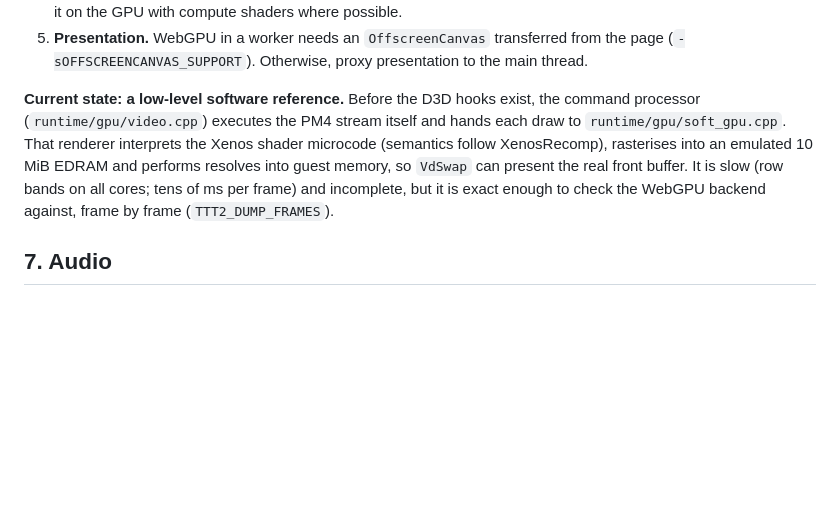
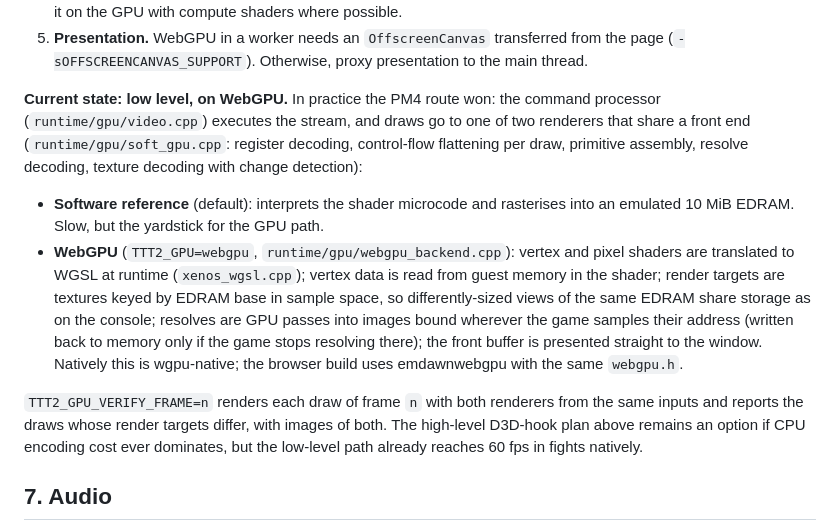
Before and after one commit to monty488/tekkenwebtournament2, a Markdown page: docs/ARCHITECTURE.md, the part around the change. GitHub-like rendering; blank space fills up the shorter version.

Commit message:
Docs: WebGPU backend status, verification mode and open issues
Co-Authored-By: Claude Opus 5.5 <noreply@anthropic.com>

```diff
--- a/docs/ARCHITECTURE.md
+++ b/docs/ARCHITECTURE.md
@@ -140,14 +140,27 @@ one likely to hit frame rate. Plan:
    the page (`-sOFFSCREENCANVAS_SUPPORT`). Otherwise, proxy presentation to the main
    thread.
 
-**Current state: a low-level software reference.** Before the D3D hooks exist, the
-command processor (`runtime/gpu/video.cpp`) executes the PM4 stream itself and hands
-each draw to `runtime/gpu/soft_gpu.cpp`. That renderer interprets the Xenos shader
-microcode (semantics follow XenosRecomp), rasterises into an emulated 10 MiB EDRAM
-and performs resolves into guest memory, so `VdSwap` can present the real front
-buffer. It is slow (row bands on all cores; tens of ms per frame) and incomplete,
-but it is exact enough to check the WebGPU backend against, frame by frame
-(`TTT2_DUMP_FRAMES`).
+**Current state: low level, on WebGPU.** In practice the PM4 route won: the command
+processor (`runtime/gpu/video.cpp`) executes the stream, and draws go to one of two
+renderers that share a front end (`runtime/gpu/soft_gpu.cpp`: register decoding,
+control-flow flattening per draw, primitive assembly, resolve decoding, texture
+decoding with change detection):
+
+* **Software reference** (default): interprets the shader microcode and rasterises
+  into an emulated 10 MiB EDRAM. Slow, but the yardstick for the GPU path.
+* **WebGPU** (`TTT2_GPU=webgpu`, `runtime/gpu/webgpu_backend.cpp`): vertex and pixel
+  shaders are translated to WGSL at runtime (`xenos_wgsl.cpp`); vertex data is read
+  from guest memory in the shader; render targets are textures keyed by EDRAM base in
+  sample space, so differently-sized views of the same EDRAM share storage as on the
+  console; resolves are GPU passes into images bound wherever the game samples their
+  address (written back to memory only if the game stops resolving there); the front
+  buffer is presented straight to the window. Natively this is wgpu-native; the browser
+  build uses emdawnwebgpu with the same `webgpu.h`.
+
+`TTT2_GPU_VERIFY_FRAME=n` renders each draw of frame `n` with both renderers from the
+same inputs and reports the draws whose render targets differ, with images of both.
+The high-level D3D-hook plan above remains an option if CPU encoding cost ever
+dominates, but the low-level path already reaches 60 fps in fights natively.
 
 ## 7. Audio
 
```
Also changed, not shown: docs/ROADMAP.md (+20 -10 lines).
